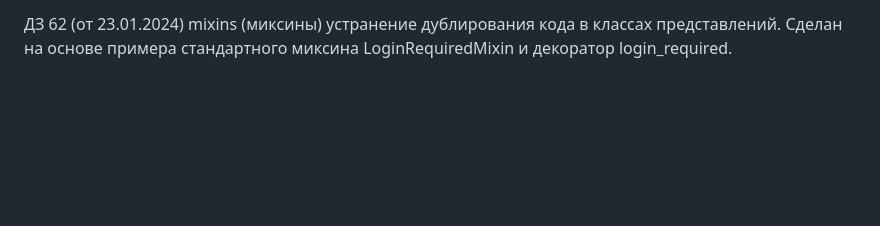
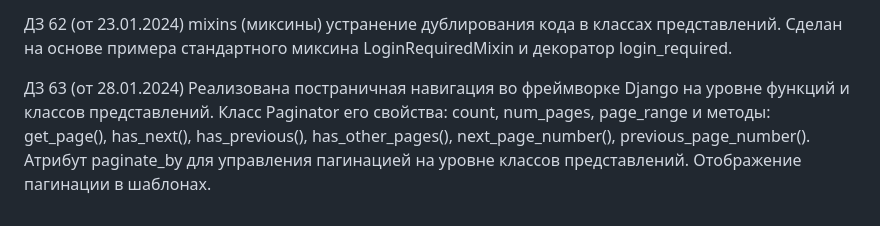
Before and after one commit to programmerFromSiberia/-famous_people, a Markdown page: README.md, the part around the change. Rendered like a GitHub page; blank space fills up the shorter version.

```diff
--- a/README.md
+++ b/README.md
@@ -22,3 +22,5 @@
 ДЗ 61 (от 21.01.2024)  Классы представлений (Class-Based Views - CBV), подключил к маршрутам (метод as_view()). Атрибуты: model, template_name, context_object_name, extra_context, allow_empty. Методы: get_context_data(), get_queryset(). Атрибуты класса DetailView: slug_url_kwarg, pk_url_kwarg. Атрибут класса CreateView: form_class и success_url. Функция reverse_lazy() и reverse().
 
 ДЗ 62 (от 23.01.2024) mixins (миксины) устранение дублирования кода в классах представлений. Сделан на основе примера стандартного миксина LoginRequiredMixin и декоратор login_required.
+
+ДЗ 63 (от 28.01.2024) Реализована постраничная навигация во фреймворке Django на уровне функций и классов представлений. Класс Paginator его свойства: count, num_pages, page_range и методы: get_page(), has_next(), has_previous(), has_other_pages(), next_page_number(), previous_page_number(). Атрибут paginate_by для управления пагинацией на уровне классов представлений. Отображение пагинации в шаблонах.
```
